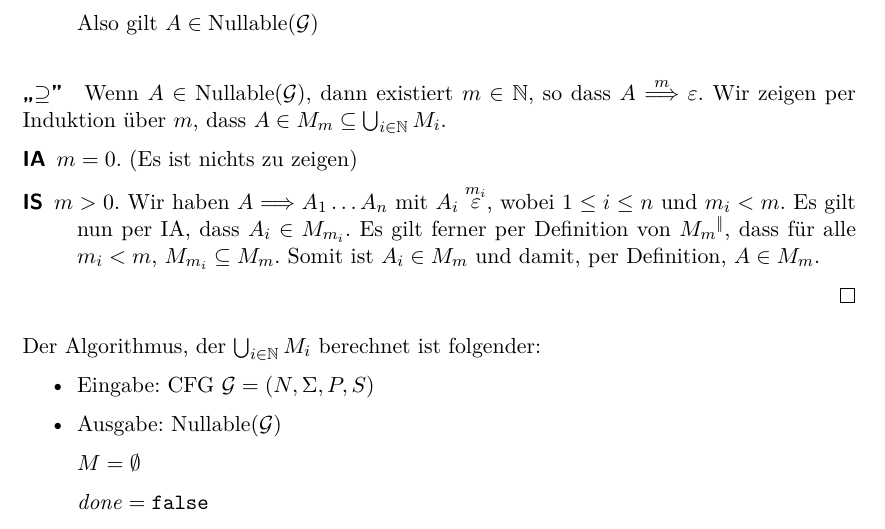
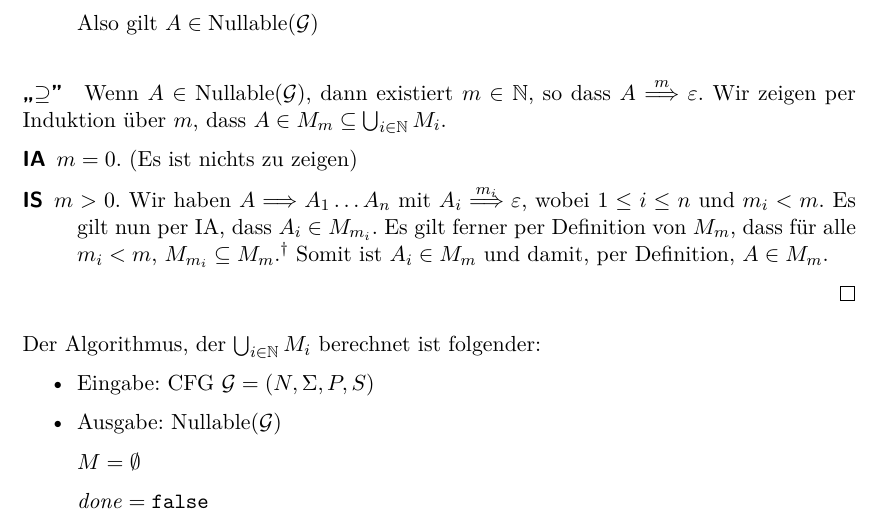
Before and after one commit to proglang/Informatik-III-Theoretische-Informatik, a LaTeX document (Info_3_Skript_WS2016-17.tex, which reads 3-Grammatiken_und_kontextfreie_Sprachen.tex): part of page 44 of 56, cut so that both start at the same text. Compiled offline with pdfLaTeX.

Commit message:
A few fixes and change of footnote symbols

```diff
--- a/3-Grammatiken_und_kontextfreie_Sprachen.tex
+++ b/3-Grammatiken_und_kontextfreie_Sprachen.tex
@@ -489,9 +489,9 @@ Der Aufwand für \textsc{Sep} beträgt $O(|\mathcal{G}|)$, wobei
   \item[IA] $m = 0$.
     (Es ist nichts zu zeigen)
   \item[IS] $m > 0$.
-    Wir haben $A \==> A_1\ldots A_n$ mit $A_i \stackrel{m_i} \Eps$, wobei $1 \le i \le n$ und $m_i < m$.
+    Wir haben $A \==> A_1\ldots A_n$ mit $A_i \stackrel{m_i}{\Longrightarrow} \Eps$, wobei $1 \le i \le n$ und $m_i < m$.
     Es gilt nun per IA, dass $A_i \in M_{m_i}$.
-    Es gilt ferner per Definition von $M_m$\footnote{Eigentlich per Induktion über $m$ zu zeigen}, dass für alle $m_i < m$, $M_{m_i} \subseteq M_m$.
+    Es gilt ferner per Definition von $M_m$, dass für alle $m_i < m$, $M_{m_i} \subseteq M_m$.\footnote{Eigentlich per Induktion über $m$ zu zeigen}
     Somit ist $A_i \in M_m$ und damit, per Definition, $A \in M_m$.
   \end{description}
 \end{proof}
--- a/Info_3_Skript_WS2016-17.tex
+++ b/Info_3_Skript_WS2016-17.tex
@@ -41,8 +41,11 @@
 \usepackage{stmaryrd} % Symbols like \llbracket for [[
 \usepackage{tabu}
 
-\usepackage[symbol]{footmisc} % custom footnote markers
-\renewcommand{\thefootnote}{\fnsymbol{footnote}}
+\usepackage[symbol,perpage]{footmisc} % custom footnote markers
+\DefineFNsymbols{daggers}{{$\dagger$}{$\dagger\dagger$}{${\dagger}{\dagger}{\dagger}$}{${\dagger}{\dagger}{\dagger}{\dagger}$}{${\dagger}{\dagger}{\dagger}{\dagger}{\dagger}$}}
+\setfnsymbol{daggers}
+% \renewcommand{\thefootnote}{\fnsymbol{footnote}}
+
 
 
 % \usepackage[charter]{mathdesign}
```
Also changed, not shown: Info_3_Skript_WS2016-17.tex (1 more changed lines).
